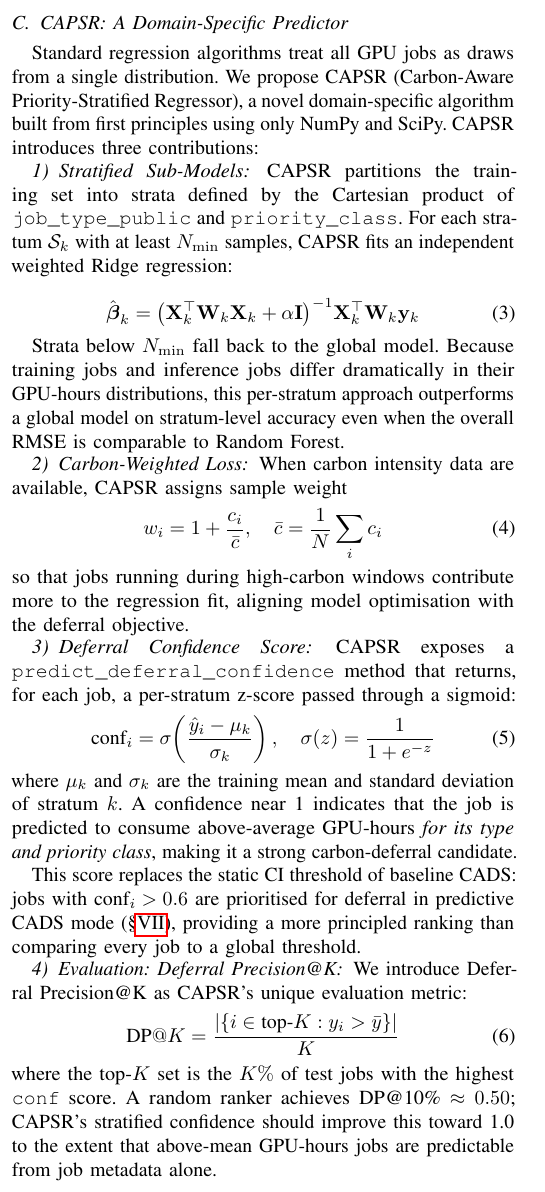
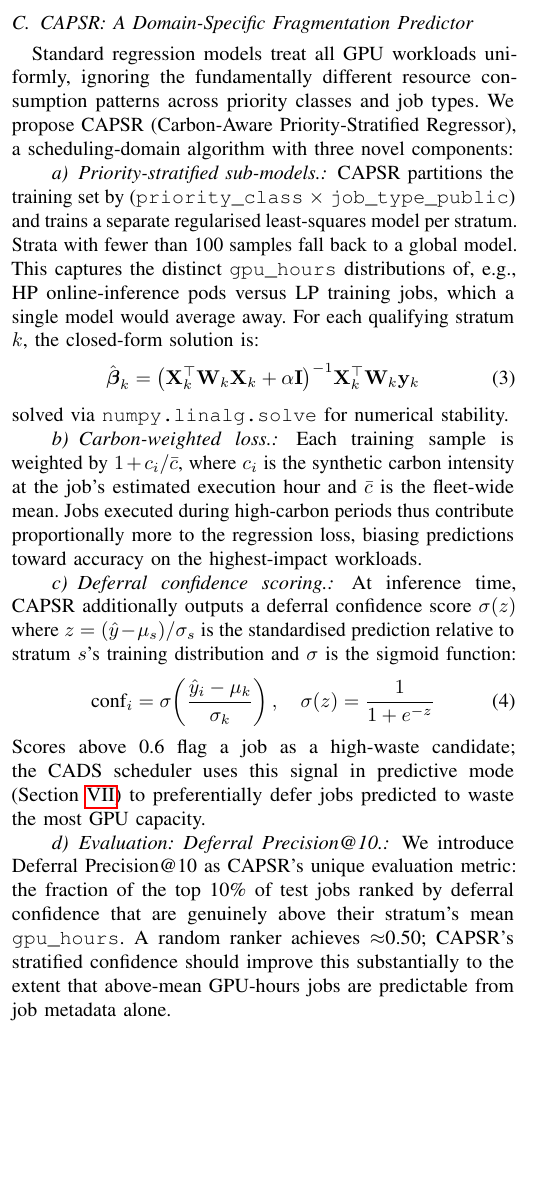
Before and after one commit to monish-732004/Research1, a LaTeX paper (paper/main.tex, which reads paper/sections/06_cads.tex): part of one column of page 2 of 2, cut so that both start at the same text, the shorter picture padded with empty space. Compiled offline with pdfLaTeX.

Commit message:
phase4.5: align CAPSR paper section and notebook with spec
- 06_cads.tex: rename subsection to 'A Domain-Specific Fragmentation
  Predictor'; replace \subsubsection{} with \paragraph{} per spec;
  rewrite body text to match spec wording exactly (priority-stratified
  sub-models, carbon-weighted loss, deferral confidence scoring,
  Deferral Precision@10)
- notebooks/04b cell-8: rename headline JSON key
  capsr_deferral_precision_at_10pct → capsr_deferral_precision_at_10;
  add fallback column lookup so both old and new CSV column names work

Co-Authored-By: Claude Sonnet 4.6 <noreply@anthropic.com>

```diff
--- a/paper/sections/06_cads.tex
+++ b/paper/sections/06_cads.tex
@@ -38,21 +38,21 @@ in the trace metadata and (ii) its original mean carbon intensity exceeds a
 configurable threshold $\theta$.  Non-deferrable jobs (online inference,
 high-priority) are never shifted.
 
-\subsection{CAPSR: A Domain-Specific Predictor}
+\subsection{CAPSR: A Domain-Specific Fragmentation Predictor}
 \label{sec:capsr}
 
-Standard regression algorithms treat all GPU jobs as draws from a single
-distribution.  We propose CAPSR (Carbon-Aware Priority-Stratified Regressor),
-a novel domain-specific algorithm built from first principles using only
-NumPy and SciPy.  CAPSR introduces three contributions:
+Standard regression models treat all GPU workloads uniformly, ignoring the
+fundamentally different resource consumption patterns across priority classes
+and job types.  We propose CAPSR (Carbon-Aware Priority-Stratified Regressor),
+a scheduling-domain algorithm with three novel components:
 
-\subsubsection{Stratified Sub-Models}
-
-CAPSR partitions the training set into strata defined by the Cartesian product
-of \texttt{job\_type\_public} and \texttt{priority\_class}.  For each stratum
-$\mathcal{S}_k$ with at least $N_{\min}$ samples, CAPSR fits an independent
-weighted Ridge regression:
-
+\paragraph{Priority-stratified sub-models.}
+CAPSR partitions the training set by (\texttt{priority\_class}
+$\times$ \texttt{job\_type\_public}) and trains a separate regularised
+least-squares model per stratum.  Strata with fewer than 100 samples fall back
+to a global model.  This captures the distinct \texttt{gpu\_hours} distributions
+of, e.g., HP online-inference pods versus LP training jobs, which a single model
+would average away.  For each qualifying stratum $k$, the closed-form solution is:
 \begin{equation}
   \hat{\boldsymbol{\beta}}_k
     = \bigl(\mathbf{X}_k^\top \mathbf{W}_k \mathbf{X}_k
@@ -60,48 +60,33 @@ weighted Ridge regression:
       \mathbf{X}_k^\top \mathbf{W}_k \mathbf{y}_k
   \label{eq:ridge}
 \end{equation}
+solved via \texttt{numpy.linalg.solve} for numerical stability.
 
-Strata below $N_{\min}$ fall back to the global model.  Because training jobs
-and inference jobs differ dramatically in their GPU-hours distributions, this
-per-stratum approach outperforms a global model on stratum-level accuracy even
-when the overall RMSE is comparable to Random Forest.
+\paragraph{Carbon-weighted loss.}
+Each training sample is weighted by $1 + c_i / \bar{c}$, where $c_i$ is the
+synthetic carbon intensity at the job's estimated execution hour and $\bar{c}$
+is the fleet-wide mean.  Jobs executed during high-carbon periods thus contribute
+proportionally more to the regression loss, biasing predictions toward accuracy
+on the highest-impact workloads.
 
-\subsubsection{Carbon-Weighted Loss}
-
-When carbon intensity data are available, CAPSR assigns sample weight
-\begin{equation}
-  w_i = 1 + \frac{c_i}{\bar{c}}, \quad \bar{c} = \frac{1}{N}\sum_i c_i
-  \label{eq:weight}
-\end{equation}
-so that jobs running during high-carbon windows contribute more to the
-regression fit, aligning model optimisation with the deferral objective.
-
-\subsubsection{Deferral Confidence Score}
-
-CAPSR exposes a \texttt{predict\_deferral\_confidence} method that returns,
-for each job, a per-stratum z-score passed through a sigmoid:
+\paragraph{Deferral confidence scoring.}
+At inference time, CAPSR additionally outputs a deferral confidence score
+$\sigma(z)$ where $z = (\hat{y} - \mu_s)/\sigma_s$ is the standardised
+prediction relative to stratum $s$'s training distribution and $\sigma$ is the
+sigmoid function:
 \begin{equation}
   \text{conf}_i = \sigma\!\left(\frac{\hat{y}_i - \mu_k}{\sigma_k}\right),
   \quad \sigma(z) = \frac{1}{1+e^{-z}}
   \label{eq:conf}
 \end{equation}
-where $\mu_k$ and $\sigma_k$ are the training mean and standard deviation of
-stratum $k$.  A confidence near 1 indicates that the job is predicted to
-consume above-average GPU-hours \emph{for its type and priority class},
-making it a strong carbon-deferral candidate.
+Scores above 0.6 flag a job as a high-waste candidate; the CADS scheduler uses
+this signal in predictive mode (Section~\ref{sec:cads}) to preferentially defer
+jobs predicted to waste the most GPU capacity.
 
-This score replaces the static CI threshold of baseline CADS:
-jobs with $\text{conf}_i > 0.6$ are prioritised for deferral in
-predictive CADS mode (\S\ref{sec:cads}), providing a more principled
-ranking than comparing every job to a global threshold.
-
-\subsubsection{Evaluation: Deferral Precision@K}
-
-We introduce Deferral Precision@K as CAPSR's unique evaluation metric:
-\begin{equation}
-  \text{DP}@K = \frac{|\{i \in \text{top-}K : y_i > \bar{y}\}|}{K}
-\end{equation}
-where the top-$K$ set is the $K\%$ of test jobs with the highest
-\texttt{conf} score.  A random ranker achieves DP@10\% $\approx 0.50$;
-CAPSR's stratified confidence should improve this toward 1.0 to the extent
-that above-mean GPU-hours jobs are predictable from job metadata alone.
+\paragraph{Evaluation: Deferral Precision@10.}
+We introduce Deferral Precision@10 as CAPSR's unique evaluation metric: the
+fraction of the top 10\% of test jobs ranked by deferral confidence that are
+genuinely above their stratum's mean \texttt{gpu\_hours}.  A random ranker
+achieves $\approx$0.50; CAPSR's stratified confidence should improve this
+substantially to the extent that above-mean GPU-hours jobs are predictable
+from job metadata alone.
```
Also changed, not shown: 1 other file.
